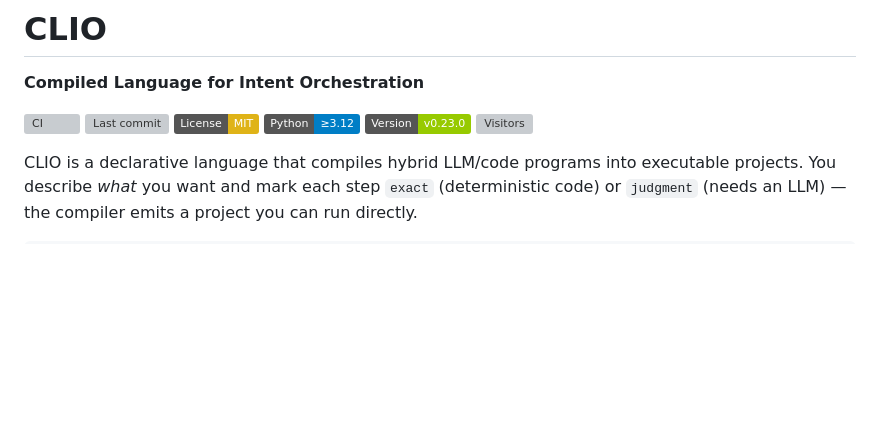
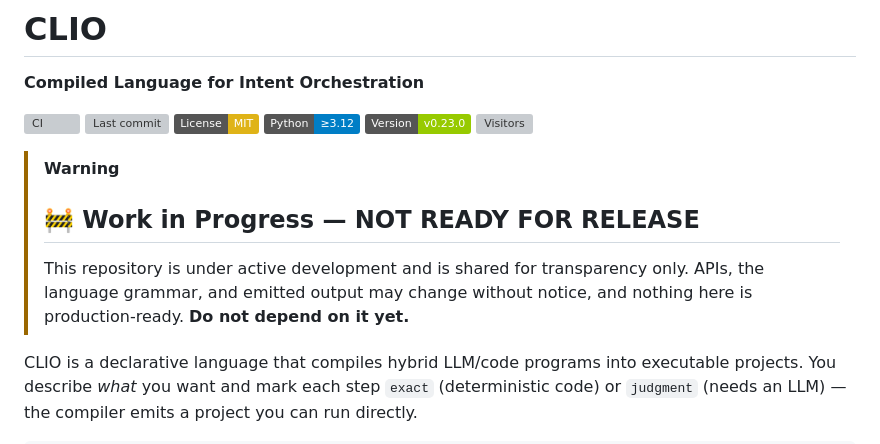
Before and after one commit to Sandjab/clio, a Markdown page: README.md, the part around the change. Drawn GitHub-style; badges without logos; blank space fills up the shorter version; grey boxes are pictures that could not be loaded.

Commit message:
docs(readme): add prominent Work-in-Progress / not-ready-for-release banner (#100)
Repo is about to go public. Surface a GitHub [!WARNING] callout right after
the badges so visitors know the language, APIs, and emitted output are still
unstable and nothing is production-ready.

```diff
--- a/README.md
+++ b/README.md
@@ -15,6 +15,13 @@
 [![Python](https://img.shields.io/badge/Python-%E2%89%A53.12-blue.svg)](https://www.python.org)
 [![Version](https://img.shields.io/badge/Version-v0.23.0-green.svg)](https://github.com/Sandjab/clio/releases/tag/v0.23.0)
 [![Visitors](https://komarev.com/ghpvc/?username=sandjab-clio&label=Visitors&color=0e75b6&style=flat)](https://github.com/Sandjab/clio)
+
+> [!WARNING]
+> ## 🚧 Work in Progress — NOT READY FOR RELEASE
+>
+> This repository is under active development and is shared for transparency only.
+> APIs, the language grammar, and emitted output may change without notice, and
+> nothing here is production-ready. **Do not depend on it yet.**
 
 CLIO is a declarative language that compiles hybrid LLM/code programs into executable projects. You describe *what* you want and mark each step `exact` (deterministic code) or `judgment` (needs an LLM) — the compiler emits a project you can run directly.
 
```
